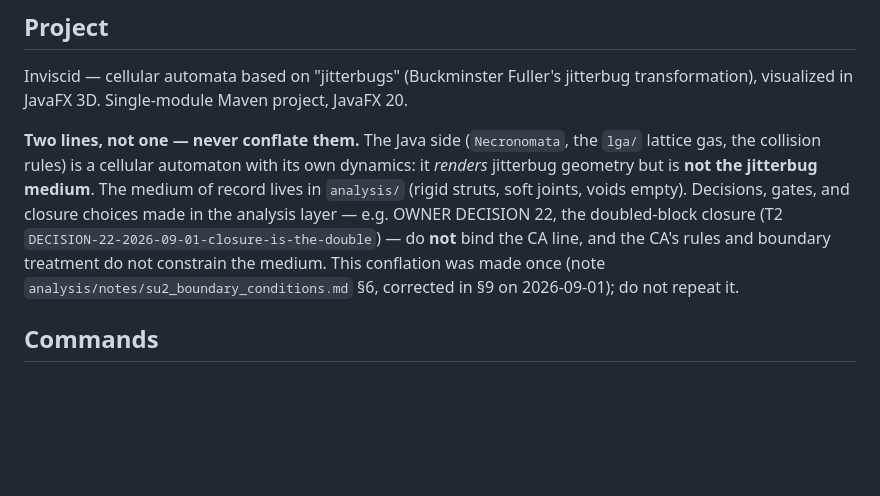
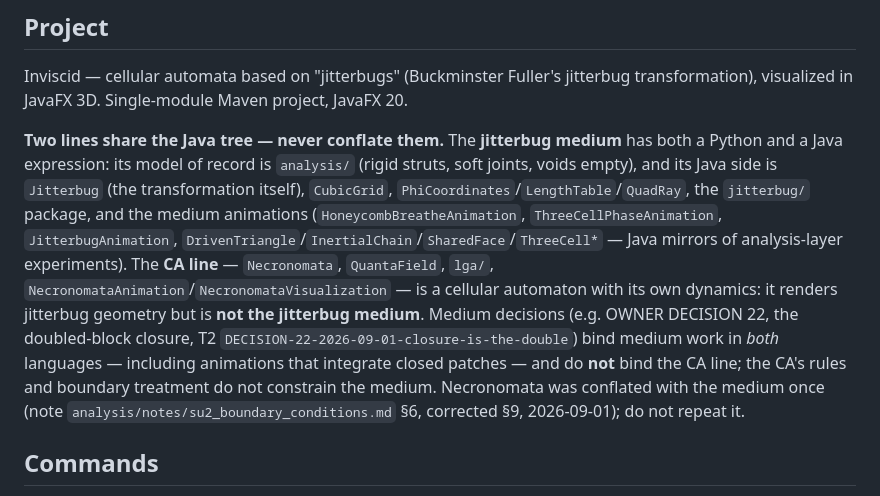
Before and after one commit to ChiralBehaviors/inviscid, a Markdown page: CLAUDE.md, the part around the change. Drawn GitHub-style; blank space fills up the shorter version.

```diff
--- a/CLAUDE.md
+++ b/CLAUDE.md
@@ -6,7 +6,7 @@ This file provides guidance to Claude Code (claude.ai/code) when working with co
 
 Inviscid — cellular automata based on "jitterbugs" (Buckminster Fuller's jitterbug transformation), visualized in JavaFX 3D. Single-module Maven project, JavaFX 20.
 
-**Two lines, not one — never conflate them.** The Java side (`Necronomata`, the `lga/` lattice gas, the collision rules) is a cellular automaton with its own dynamics: it *renders* jitterbug geometry but is **not the jitterbug medium**. The medium of record lives in `analysis/` (rigid struts, soft joints, voids empty). Decisions, gates, and closure choices made in the analysis layer — e.g. OWNER DECISION 22, the doubled-block closure (T2 `DECISION-22-2026-09-01-closure-is-the-double`) — do **not** bind the CA line, and the CA's rules and boundary treatment do not constrain the medium. This conflation was made once (note `analysis/notes/su2_boundary_conditions.md` §6, corrected in §9 on 2026-09-01); do not repeat it.
+**Two lines share the Java tree — never conflate them.** The **jitterbug medium** has both a Python and a Java expression: its model of record is `analysis/` (rigid struts, soft joints, voids empty), and its Java side is `Jitterbug` (the transformation itself), `CubicGrid`, `PhiCoordinates`/`LengthTable`/`QuadRay`, the `jitterbug/` package, and the medium animations (`HoneycombBreatheAnimation`, `ThreeCellPhaseAnimation`, `JitterbugAnimation`, `DrivenTriangle`/`InertialChain`/`SharedFace`/`ThreeCell*` — Java mirrors of analysis-layer experiments). The **CA line** — `Necronomata`, `QuantaField`, `lga/`, `NecronomataAnimation`/`NecronomataVisualization` — is a cellular automaton with its own dynamics: it renders jitterbug geometry but is **not the jitterbug medium**. Medium decisions (e.g. OWNER DECISION 22, the doubled-block closure, T2 `DECISION-22-2026-09-01-closure-is-the-double`) bind medium work in *both* languages — including animations that integrate closed patches — and do **not** bind the CA line; the CA's rules and boundary treatment do not constrain the medium. Necronomata was conflated with the medium once (note `analysis/notes/su2_boundary_conditions.md` §6, corrected §9, 2026-09-01); do not repeat it.
 
 ## Commands
 
```
Also changed, not shown: analysis/notes/su2_boundary_conditions.md (+7 -4 lines).
